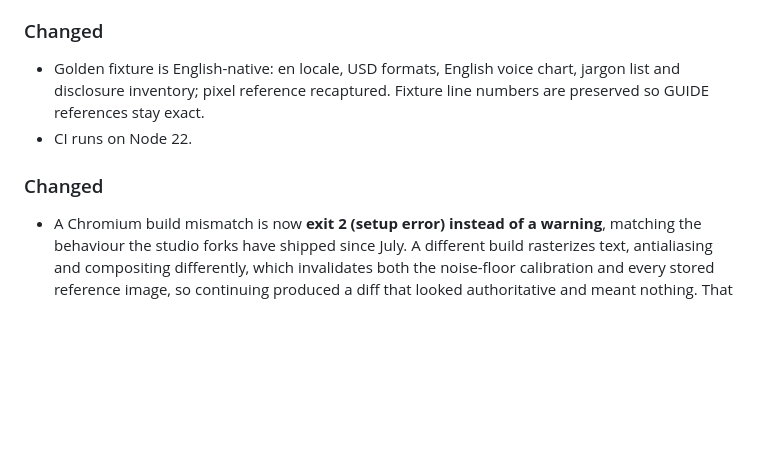
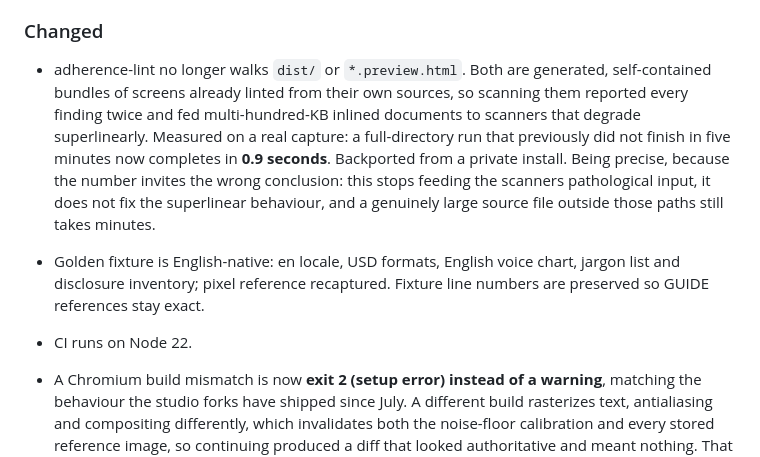
Before and after one commit to tudorjuravlea/fidelity-machine, a Markdown page: CHANGELOG.md, the part around the change. Drawn GitHub-style; blank space fills up the shorter version.

Commit message:
CHANGELOG: record the dist/preview skip, merge a duplicate Changed heading
Co-Authored-By: Claude Opus 5 <noreply@anthropic.com>

```diff
--- a/CHANGELOG.md
+++ b/CHANGELOG.md
@@ -124,12 +124,19 @@ Public launch preparation.
   kit and principles, label rules tied to the lock's content vocabulary, and gate hooks.
 
 ### Changed
+- adherence-lint no longer walks `dist/` or `*.preview.html`. Both are generated,
+  self-contained bundles of screens already linted from their own sources, so scanning them
+  reported every finding twice and fed multi-hundred-KB inlined documents to scanners that
+  degrade superlinearly. Measured on a real capture: a full-directory run that previously did
+  not finish in five minutes now completes in **0.9 seconds**. Backported from a private
+  install. Being precise, because the number invites the wrong conclusion: this stops feeding
+  the scanners pathological input, it does not fix the superlinear behaviour, and a genuinely
+  large source file outside those paths still takes minutes.
 - Golden fixture is English-native: en locale, USD formats, English voice chart, jargon
   list and disclosure inventory; pixel reference recaptured. Fixture line numbers are
   preserved so GUIDE references stay exact.
 - CI runs on Node 22.
 
-### Changed
 - A Chromium build mismatch is now **exit 2 (setup error) instead of a warning**, matching the
   behaviour the studio forks have shipped since July. A different build rasterizes text,
   antialiasing and compositing differently, which invalidates both the noise-floor calibration
```
